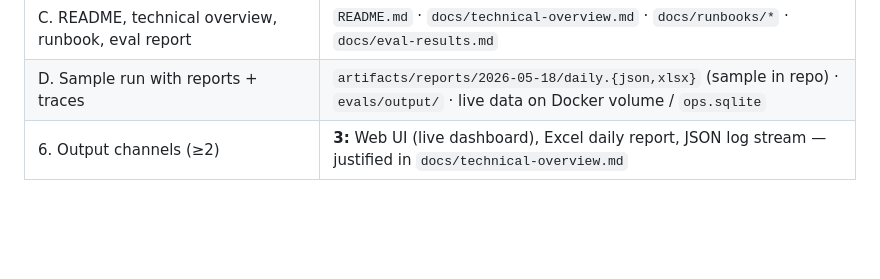
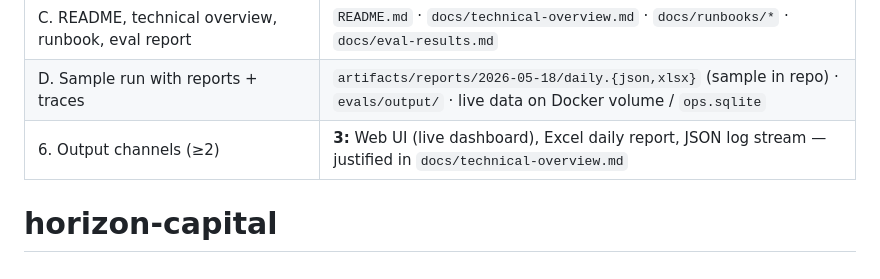
Before and after one commit to almog2065/horizon-capital, a Markdown page: README.md, the part around the change. Rendered like a GitHub page; blank space fills up the shorter version.

```diff
--- a/README.md
+++ b/README.md
@@ -256,3 +256,4 @@ is in `docs/how-it-works-simple.md`.
 | C. README, technical overview, runbook, eval report | `README.md` · `docs/technical-overview.md` · `docs/runbooks/*` · `docs/eval-results.md` |
 | D. Sample run with reports + traces | `artifacts/reports/2026-05-18/daily.{json,xlsx}` (sample in repo) · `evals/output/` · live data on Docker volume / `ops.sqlite` |
 | 6. Output channels (≥2) | **3:** Web UI (live dashboard), Excel daily report, JSON log stream — justified in `docs/technical-overview.md` |
+# horizon-capital
```
